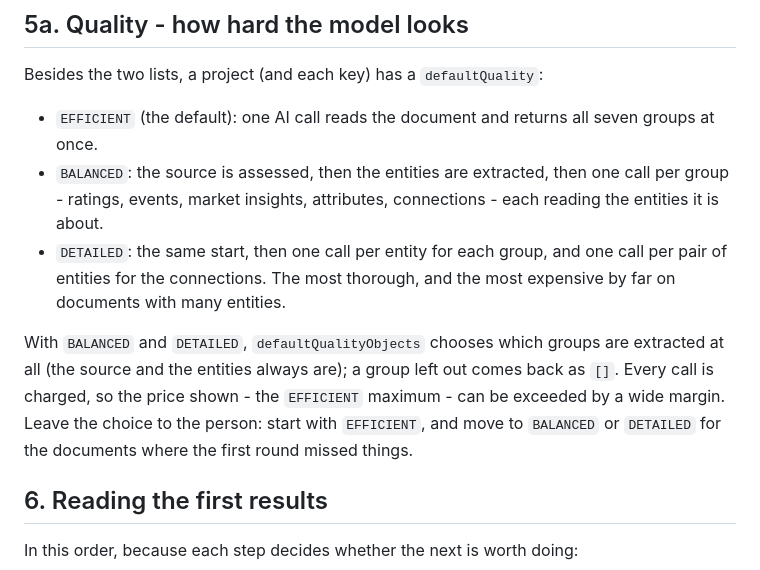
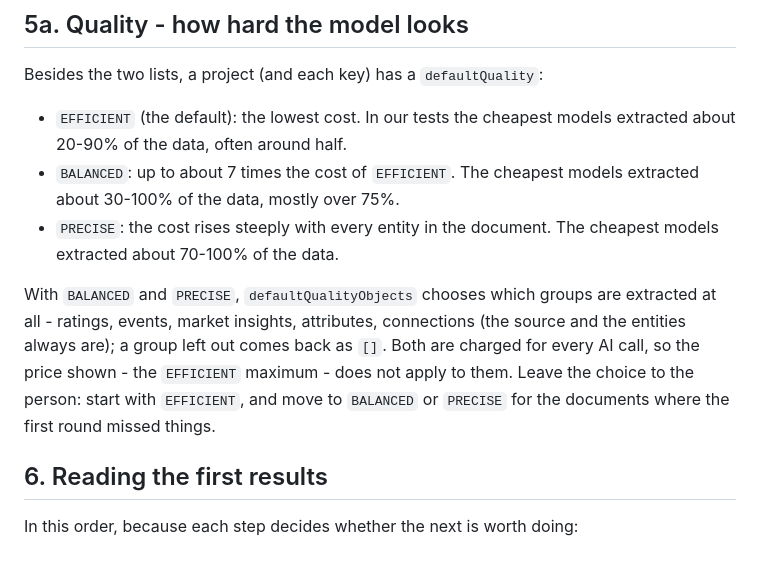
Before and after one commit to SebisCodes/xtracting-examples, a Markdown page: docs/PROJECT_CONFIGURATION.md, the part around the change. GitHub-like rendering.

Commit message:
The API and project guides call the third Quality PRECISE and describe the qualities by completeness and rough cost
Co-Authored-By: Claude Opus 5.5 <noreply@anthropic.com>

```diff
--- a/docs/PROJECT_CONFIGURATION.md
+++ b/docs/PROJECT_CONFIGURATION.md
@@ -123,21 +123,20 @@ Auditor
 
 Besides the two lists, a project (and each key) has a `defaultQuality`:
 
-- `EFFICIENT` (the default): one AI call reads the document and returns all
-  seven groups at once.
-- `BALANCED`: the source is assessed, then the entities are extracted, then
-  one call per group - ratings, events, market insights, attributes,
-  connections - each reading the entities it is about.
-- `DETAILED`: the same start, then one call per entity for each group, and one
-  call per pair of entities for the connections. The most thorough, and the
-  most expensive by far on documents with many entities.
+- `EFFICIENT` (the default): the lowest cost. In our tests the cheapest models
+  extracted about 20-90% of the data, often around half.
+- `BALANCED`: up to about 7 times the cost of `EFFICIENT`. The cheapest models
+  extracted about 30-100% of the data, mostly over 75%.
+- `PRECISE`: the cost rises steeply with every entity in the document. The
+  cheapest models extracted about 70-100% of the data.
 
-With `BALANCED` and `DETAILED`, `defaultQualityObjects` chooses which groups
-are extracted at all (the source and the entities always are); a group left
-out comes back as `[]`. Every call is charged, so the price shown - the
-`EFFICIENT` maximum - can be exceeded by a wide margin. Leave the choice to
-the person: start with `EFFICIENT`, and move to `BALANCED` or `DETAILED` for the
-documents where the first round missed things.
+With `BALANCED` and `PRECISE`, `defaultQualityObjects` chooses which groups
+are extracted at all - ratings, events, market insights, attributes,
+connections (the source and the entities always are); a group left out comes
+back as `[]`. Both are charged for every AI call, so the price shown - the
+`EFFICIENT` maximum - does not apply to them. Leave the choice to the person:
+start with `EFFICIENT`, and move to `BALANCED` or `PRECISE` for the documents
+where the first round missed things.
 
 ## 6. Reading the first results
 
```
Also changed, not shown: docs/API.md (+3 -3 lines).
